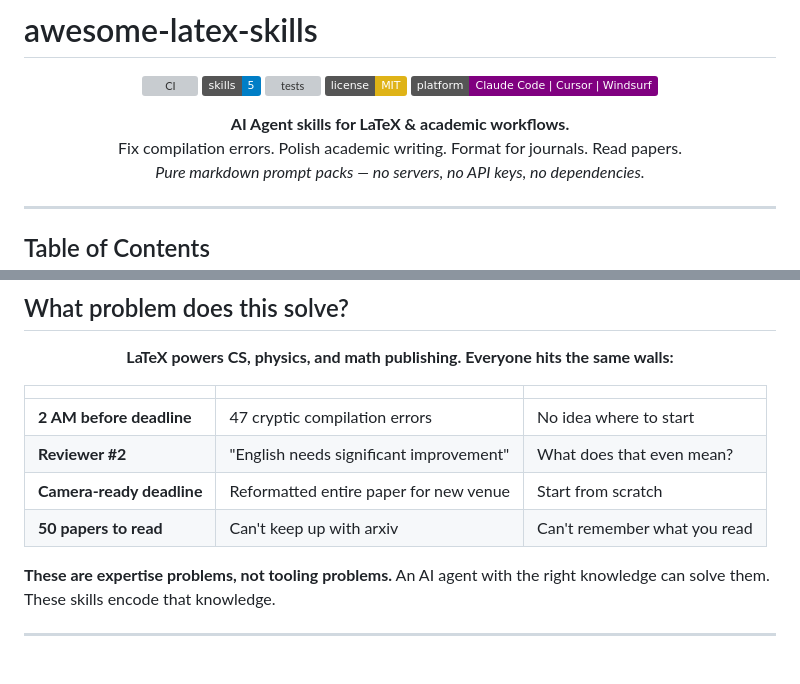
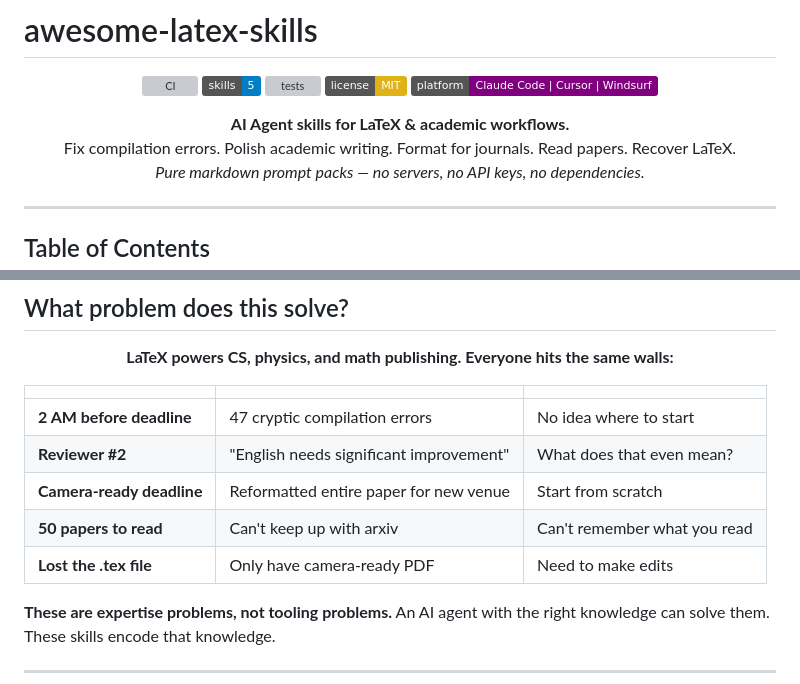
Before and after one commit to Calix-L/awesome-latex-skills, a Markdown page: README.md, 2 parts joined by grey strips. GitHub-like rendering; badges without logos; blank space fills up the shorter version; grey boxes are pictures that could not be loaded.

Commit message:
Update README tagline and problems list for 5th skill

```diff
--- a/README.md
+++ b/README.md
@@ -10,7 +10,7 @@
 
 <p align="center">
   <b>AI Agent skills for LaTeX & academic workflows.</b><br>
-  Fix compilation errors. Polish academic writing. Format for journals. Read papers.<br>
+  Fix compilation errors. Polish academic writing. Format for journals. Read papers. Recover LaTeX.<br>
   <i>Pure markdown prompt packs — no servers, no API keys, no dependencies.</i>
 </p>
 
@@ -42,6 +42,7 @@
 | **Reviewer #2** | "English needs significant improvement" | What does that even mean? |
 | **Camera-ready deadline** | Reformatted entire paper for new venue | Start from scratch |
 | **50 papers to read** | Can't keep up with arxiv | Can't remember what you read |
+| **Lost the .tex file** | Only have camera-ready PDF | Need to make edits |
 
 **These are expertise problems, not tooling problems.** An AI agent with the right knowledge can solve them. These skills encode that knowledge.
 
```
